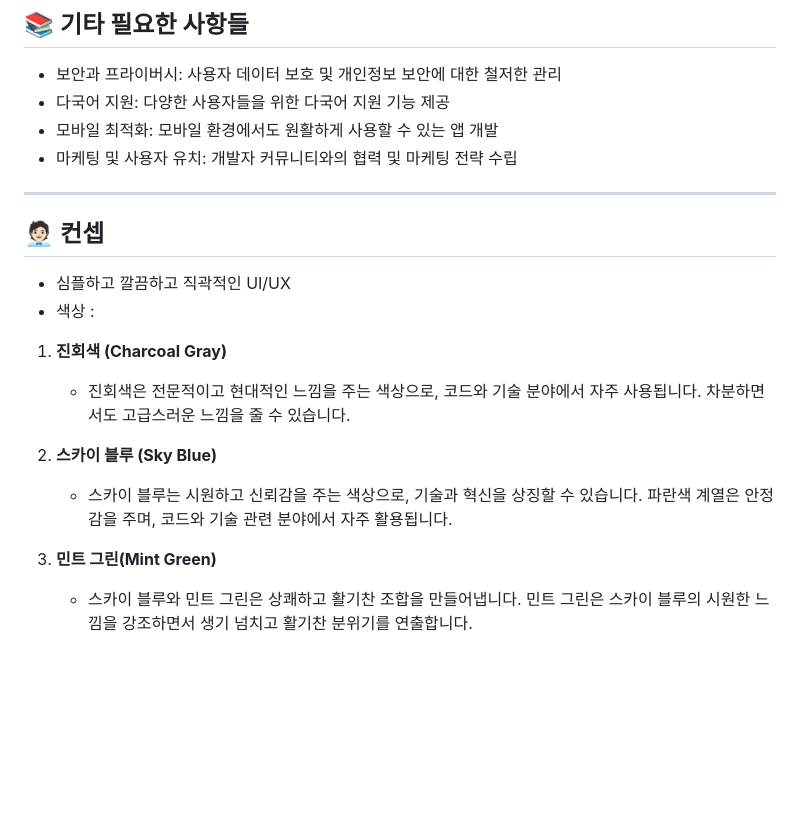
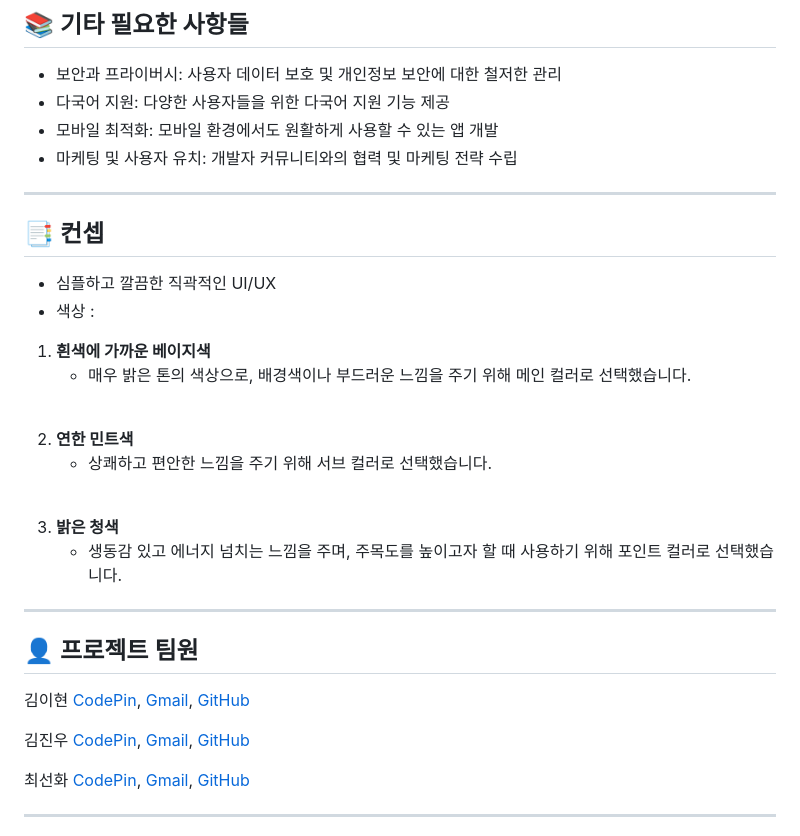
Before and after one commit to kimyih/code-pin, a Markdown page: readme.md, the part around one of its changes. Drawn GitHub-style; blank space fills up the shorter version.

```diff
--- a/readme.md
+++ b/readme.md
@@ -93,16 +119,34 @@
 
 ---
 
+## 📑 컨셉
 
-## 🧑🏻‍💼 컨셉
+- 심플하고 깔끔한 직곽적인 UI/UX
+- 색상 :
+1. **흰색에 가까운 베이지색**
+   - 매우 밝은 톤의 색상으로, 배경색이나 부드러운 느낌을 주기 위해 메인 컬러로 선택했습니다.
+<br/>
 
-- 심플하고 깔끔하고 직곽적인 UI/UX
-- 색상 :
-1. **진회색 (Charcoal Gray)**
-   - 진회색은 전문적이고 현대적인 느낌을 주는 색상으로, 코드와 기술 분야에서 자주 사용됩니다. 차분하면서도 고급스러운 느낌을 줄 수 있습니다.
+2. **연한 민트색**
+	 - 상쾌하고 편안한 느낌을 주기 위해 서브 컬러로 선택했습니다.
+<br/>
 
-2. **스카이 블루 (Sky Blue)**
-   - 스카이 블루는 시원하고 신뢰감을 주는 색상으로, 기술과 혁신을 상징할 수 있습니다. 파란색 계열은 안정감을 주며, 코드와 기술 관련 분야에서 자주 활용됩니다.
+3. **밝은 청색**
+   - 생동감 있고 에너지 넘치는 느낌을 주며, 주목도를 높이고자 할 때 사용하기 위해 포인트 컬러로 선택했습니다.
 
-3. **민트 그린(Mint Green)**
-	 - 스카이 블루와 민트 그린은 상쾌하고 활기찬 조합을 만들어냅니다. 민트 그린은 스카이 블루의 시원한 느낌을 강조하면서 생기 넘치고 활기찬 분위기를 연출합니다.
+---
+
+## 👤 프로젝트 팀원
+
+김이현
+[CodePin](http://asd576.dothome.co.kr/), [Gmail](wlsakf23@gmail.com), [GitHub](https://github.com/kimyih)
+
+김진우
+[CodePin](), [Gmail](kjw040416@gmail.com), [GitHub](https://github.com/KIMJW04/)
+
+최선화
+[CodePin](http://tus1932.dothome.co.kr/), [Gmail](liarusen@gmail.com), [GitHub](https://github.com/sunhew)
+
+---
+
+
```
Also changed, not shown: other parts of readme.md (+62 -32 lines).
